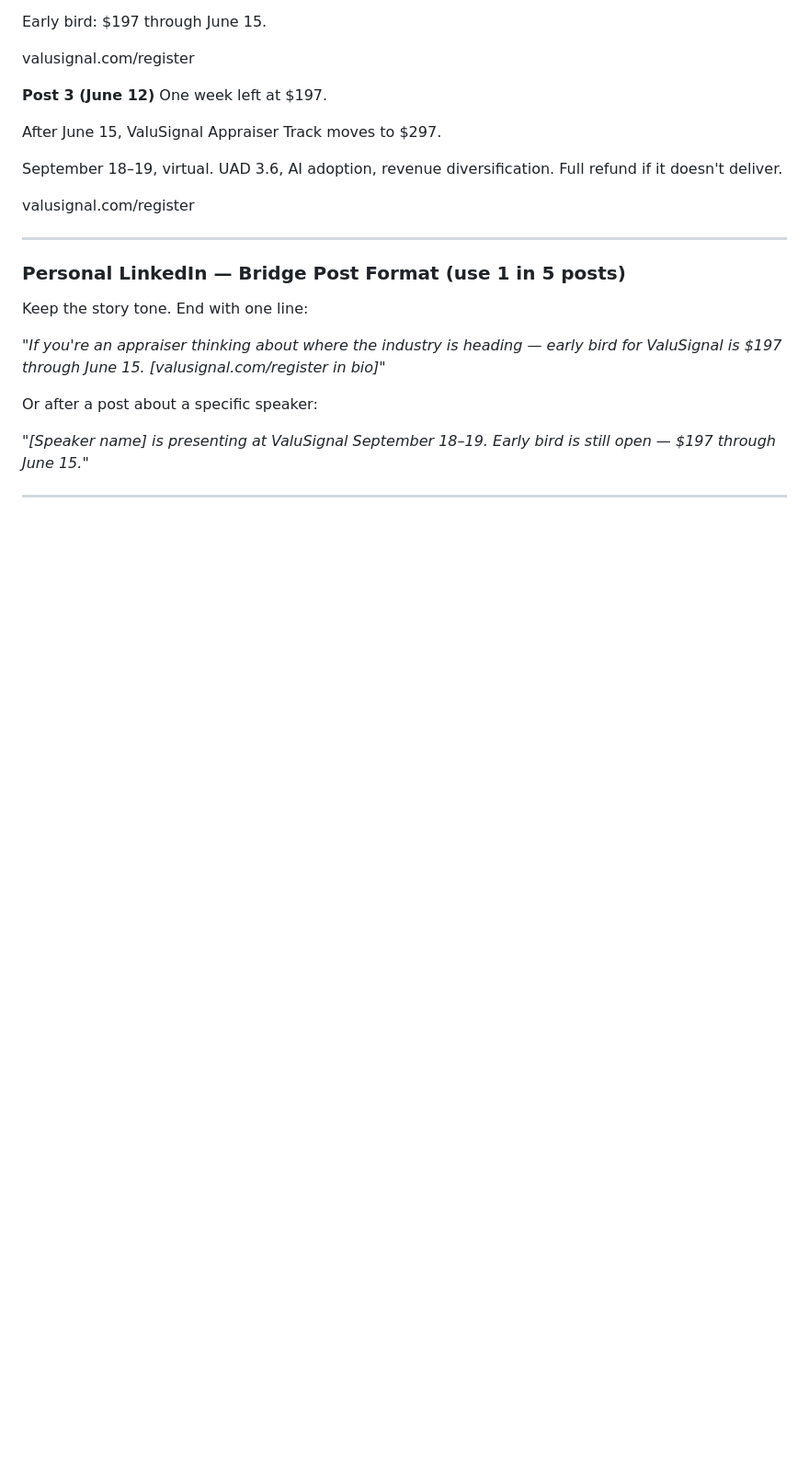
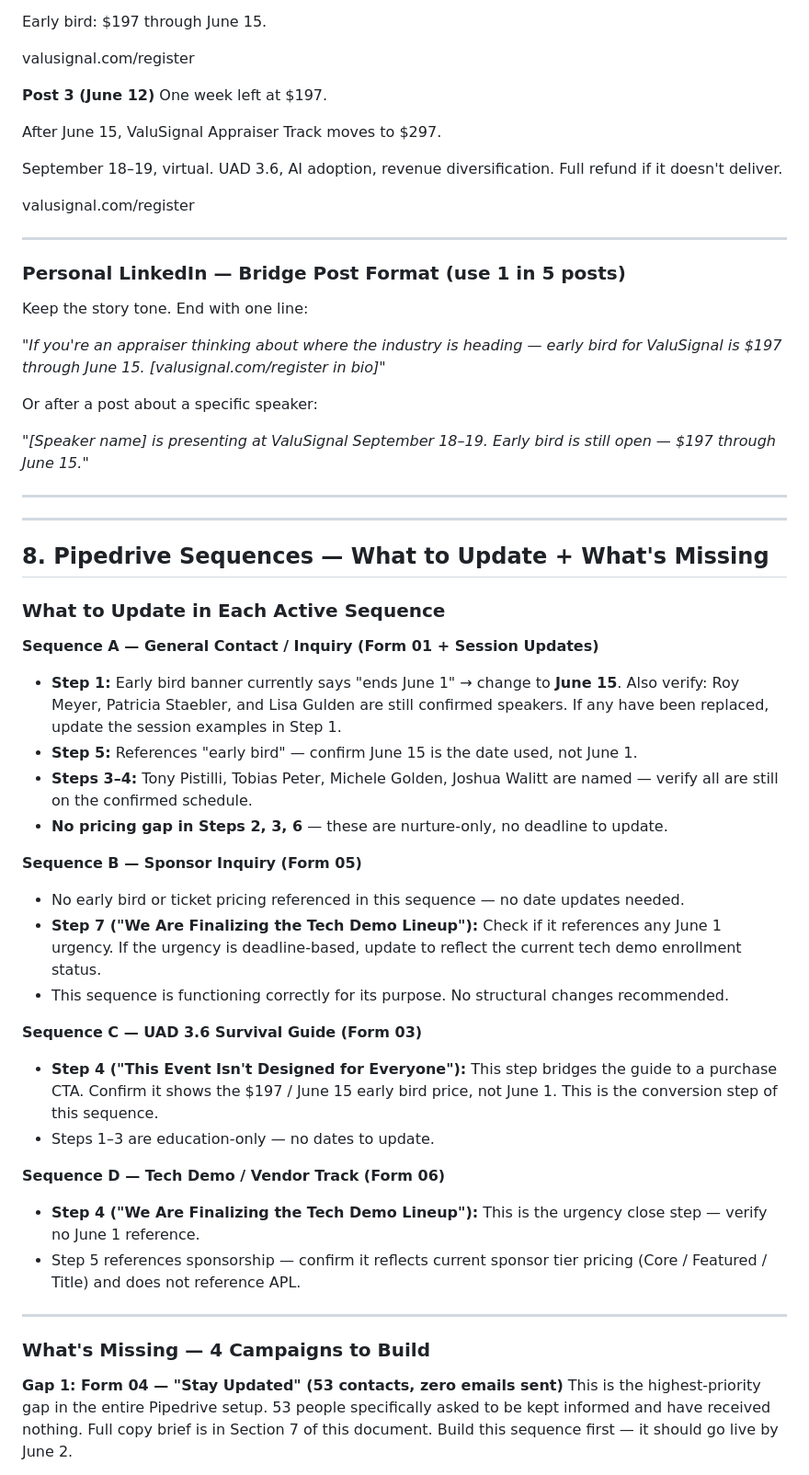
Before and after one commit to Elopezsu/ClaudeCodeTest, a Markdown page: ValuSignal-Conversion-Audit-May2026.md, the part around one of its changes. Shown at 92% size. Drawn GitHub-style; blank space fills up the shorter version.

```diff
--- a/ValuSignal-Conversion-Audit-May2026.md
+++ b/ValuSignal-Conversion-Audit-May2026.md
@@ -352,3 +352,35 @@ Or after a post about a specific speaker:
 
 ---
 
+---
+
+## 8. Pipedrive Sequences — What to Update + What's Missing
+
+### What to Update in Each Active Sequence
+
+**Sequence A — General Contact / Inquiry (Form 01 + Session Updates)**
+- **Step 1:** Early bird banner currently says "ends June 1" → change to **June 15**. Also verify: Roy Meyer, Patricia Staebler, and Lisa Gulden are still confirmed speakers. If any have been replaced, update the session examples in Step 1.
+- **Step 5:** References "early bird" — confirm June 15 is the date used, not June 1.
+- **Steps 3–4:** Tony Pistilli, Tobias Peter, Michele Golden, Joshua Walitt are named — verify all are still on the confirmed schedule.
+- **No pricing gap in Steps 2, 3, 6** — these are nurture-only, no deadline to update.
+
+**Sequence B — Sponsor Inquiry (Form 05)**
+- No early bird or ticket pricing referenced in this sequence — no date updates needed.
+- **Step 7 ("We Are Finalizing the Tech Demo Lineup"):** Check if it references any June 1 urgency. If the urgency is deadline-based, update to reflect the current tech demo enrollment status.
+- This sequence is functioning correctly for its purpose. No structural changes recommended.
+
+**Sequence C — UAD 3.6 Survival Guide (Form 03)**
+- **Step 4 ("This Event Isn't Designed for Everyone"):** This step bridges the guide to a purchase CTA. Confirm it shows the $197 / June 15 early bird price, not June 1. This is the conversion step of this sequence.
+- Steps 1–3 are education-only — no dates to update.
+
+**Sequence D — Tech Demo / Vendor Track (Form 06)**
+- **Step 4 ("We Are Finalizing the Tech Demo Lineup"):** This is the urgency close step — verify no June 1 reference.
+- Step 5 references sponsorship — confirm it reflects current sponsor tier pricing (Core / Featured / Title) and does not reference APL.
+
+---
+
+### What's Missing — 4 Campaigns to Build
+
+**Gap 1: Form 04 — "Stay Updated" (53 contacts, zero emails sent)**
+This is the highest-priority gap in the entire Pipedrive setup. 53 people specifically asked to be kept informed and have received nothing. Full copy brief is in Section 7 of this document. Build this sequence first — it should go live by June 2.
+
```
Also changed, not shown: other parts of ValuSignal-Conversion-Audit-May2026.md (+37 -0 lines).
